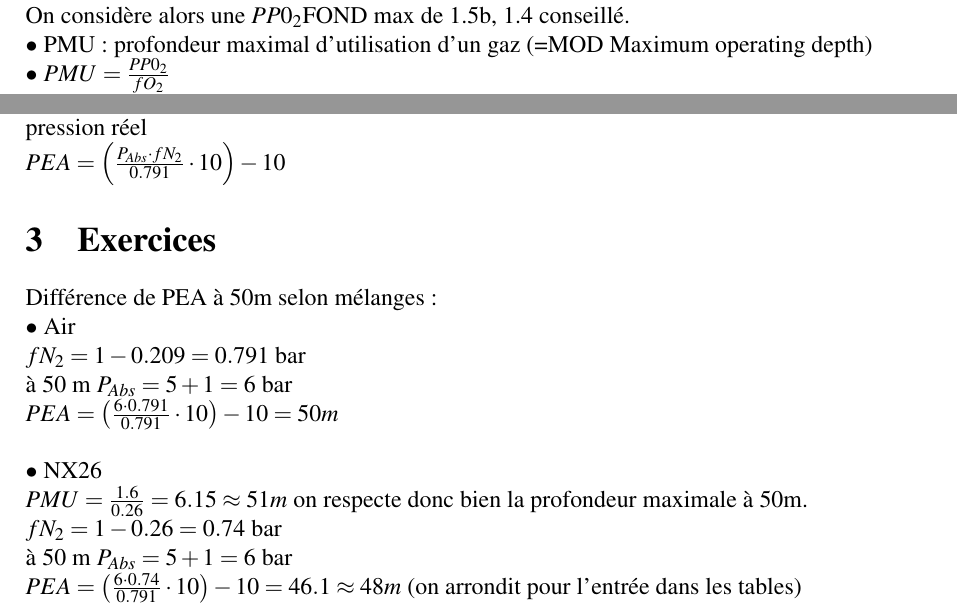
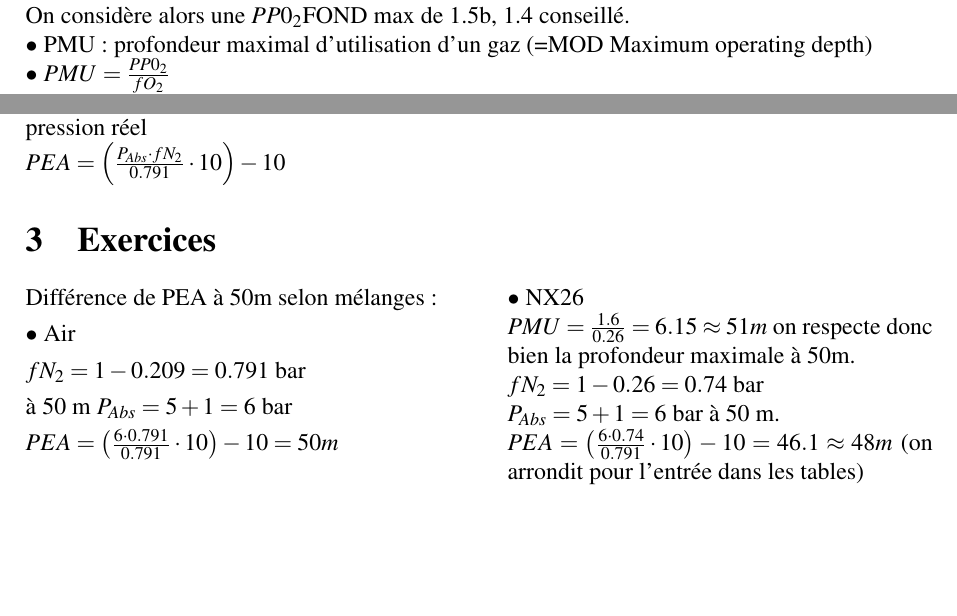
Before and after one commit to gowachin/DiveR, a LaTeX document (biblio/Nitrox.tex): two parts of page 2 of 2, joined at a grey line, cut so that both start at the same text, the shorter picture padded with empty space. Compiled offline with pdfLaTeX.

Commit message:
better nitrox doc

```diff
--- a/biblio/Nitrox.tex
+++ b/biblio/Nitrox.tex
@@ -222,6 +224,8 @@ $PEA = \left(\frac{P_{Abs} \cdot fN_2}{0.791} \cdot 10\right) -10 $
 
 \section{Exercices}
 
+\begin{multicols}{2}
+
 Différence de PEA à 50m selon mélanges :
 
 $\bullet$ Air
@@ -233,16 +237,20 @@ $fN_2 = 1 - 0.209 = 0.791$ bar
 $PEA = \left(\frac{6 \cdot 0.791}{0.791} \cdot 10\right) -10 = 50m$
 \\
 
+\columnbreak
+
 $\bullet$ NX26
 
 $PMU = \frac{1.6}{0.26} = 6.15 \approx 51m$ on respecte donc bien la profondeur maximale à 50m.
 
 $fN_2 = 1 - 0.26 = 0.74$ bar
 
-à 50 m  $P_{Abs} = 5 + 1 = 6 \text{ bar}$
+$P_{Abs} = 5 + 1 = 6 \text{ bar}$ à 50 m.
 
 $PEA = \left(\frac{6 \cdot 0.74}{0.791} \cdot 10\right) -10 = 46.1 \approx 48 m$
  (on arrondit pour l'entrée dans les tables)
+
+\end{multicols}
 
 %%%%%%%%%%%%%%%%%%%%%%%%%%%%%%%%%%%%%%%%%%%%%%%%%%%%%%%%%%%%%%%%%%%%%%
 % Références
```
Also changed, not shown: biblio/Nitrox.pdf, biblio/Nitrox.tex (2 more changed lines).
